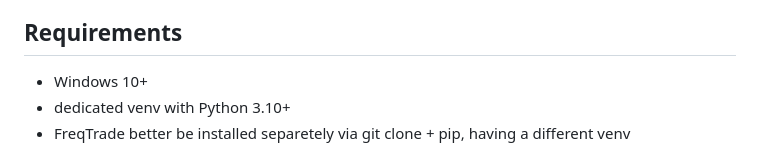
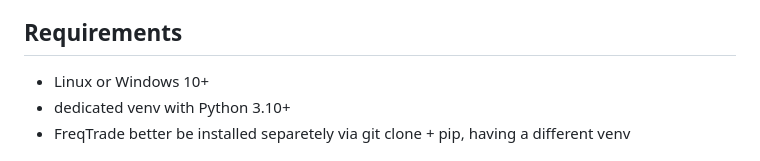
Before and after one commit to 7thDrag0n/ftmanager, a Markdown page: README.md, the part around the change. Drawn GitHub-style.

Commit message:
Update requirements to include Linux support

```diff
--- a/README.md
+++ b/README.md
@@ -17,7 +17,7 @@ A web-based management system for FreqTrade that automates the daily optimizatio
 
 ## Requirements
 
-- Windows 10+
+- Linux or Windows 10+
 - dedicated venv with Python 3.10+
 - FreqTrade better be installed separetely via git clone + pip, having a different venv
 
```
